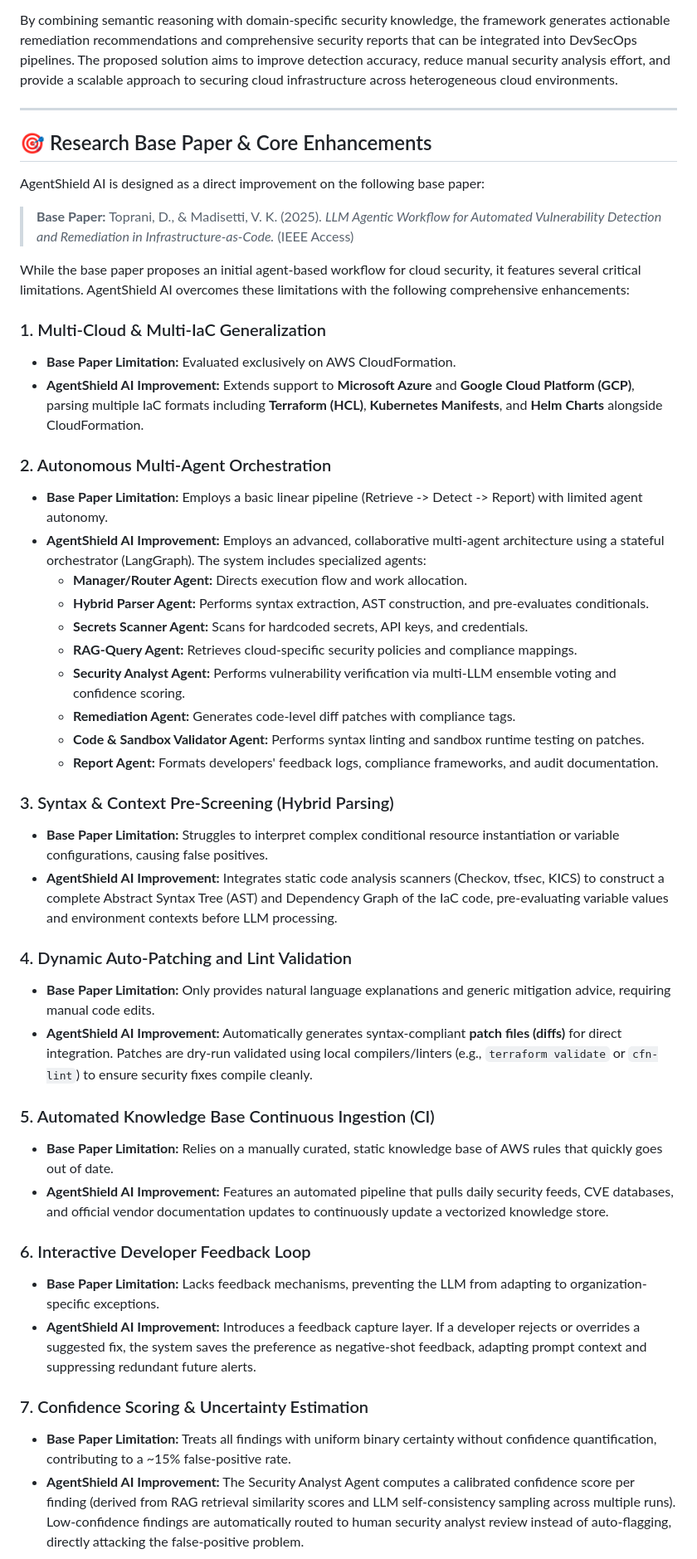
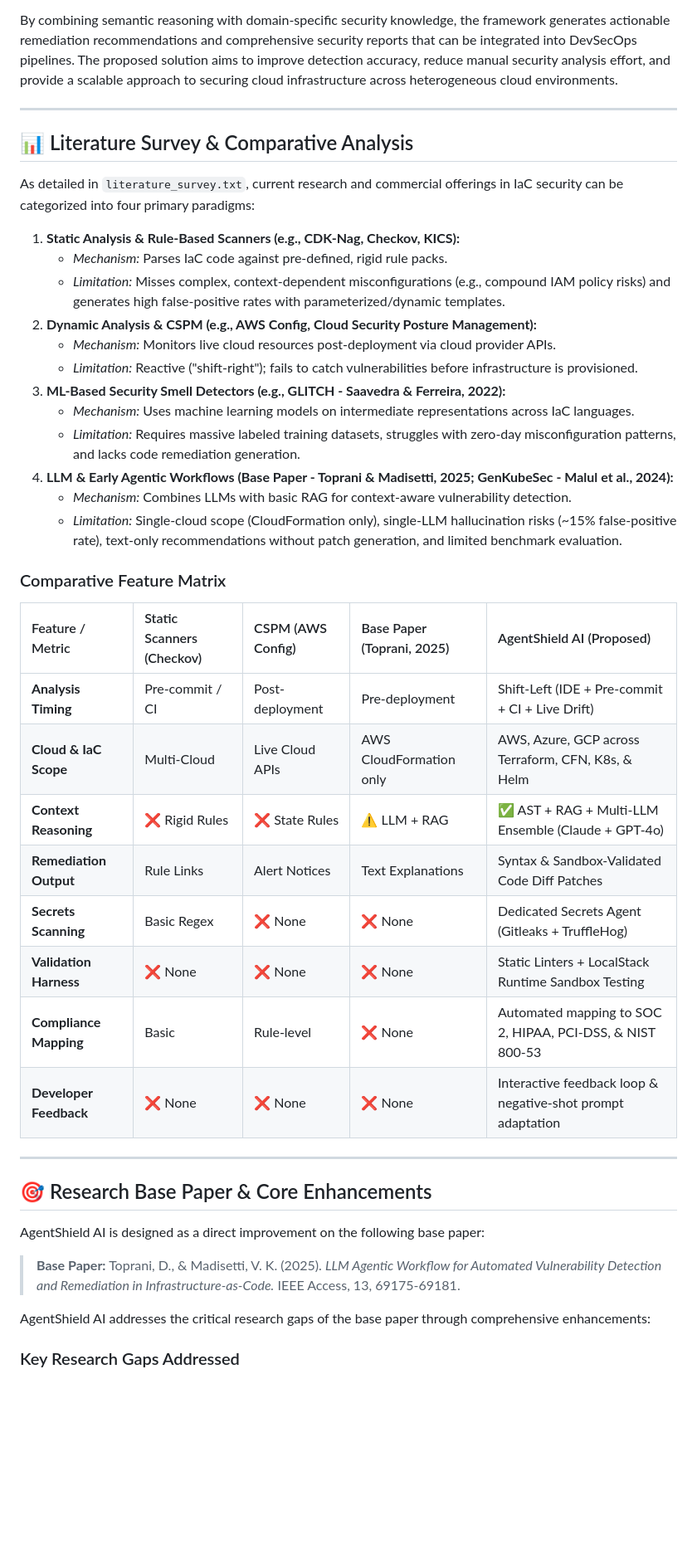
Before and after one commit to AnishaPaturi/AgenShield-AI, a Markdown page: README.md, the part around one of its changes. Shown at 83% size. GitHub-like rendering; blank space fills up the shorter version.

```diff
--- a/README.md
+++ b/README.md
@@ -37,46 +49,44 @@ By combining semantic reasoning with domain-specific security knowledge, the fra
 
 ---
 
+## 📊 Literature Survey & Comparative Analysis
+
+As detailed in `literature_survey.txt`, current research and commercial offerings in IaC security can be categorized into four primary paradigms:
+
+1. **Static Analysis & Rule-Based Scanners (e.g., CDK-Nag, Checkov, KICS):**
+   * *Mechanism:* Parses IaC code against pre-defined, rigid rule packs.
+   * *Limitation:* Misses complex, context-dependent misconfigurations (e.g., compound IAM policy risks) and generates high false-positive rates with parameterized/dynamic templates.
+2. **Dynamic Analysis & CSPM (e.g., AWS Config, Cloud Security Posture Management):**
+   * *Mechanism:* Monitors live cloud resources post-deployment via cloud provider APIs.
+   * *Limitation:* Reactive ("shift-right"); fails to catch vulnerabilities before infrastructure is provisioned.
+3. **ML-Based Security Smell Detectors (e.g., GLITCH - Saavedra & Ferreira, 2022):**
+   * *Mechanism:* Uses machine learning models on intermediate representations across IaC languages.
+   * *Limitation:* Requires massive labeled training datasets, struggles with zero-day misconfiguration patterns, and lacks code remediation generation.
+4. **LLM & Early Agentic Workflows (Base Paper - Toprani & Madisetti, 2025; GenKubeSec - Malul et al., 2024):**
+   * *Mechanism:* Combines LLMs with basic RAG for context-aware vulnerability detection.
+   * *Limitation:* Single-cloud scope (CloudFormation only), single-LLM hallucination risks (~15% false-positive rate), text-only recommendations without patch generation, and limited benchmark evaluation.
+
+### Comparative Feature Matrix
+
+| Feature / Metric | Static Scanners (Checkov) | CSPM (AWS Config) | Base Paper (Toprani, 2025) | AgentShield AI (Proposed) |
+| :--- | :--- | :--- | :--- | :--- |
+| **Analysis Timing** | Pre-commit / CI | Post-deployment | Pre-deployment | Shift-Left (IDE + Pre-commit + CI + Live Drift) |
+| **Cloud & IaC Scope** | Multi-Cloud | Live Cloud APIs | AWS CloudFormation only | AWS, Azure, GCP across Terraform, CFN, K8s, & Helm |
+| **Context Reasoning** | ❌ Rigid Rules | ❌ State Rules | ⚠️ LLM + RAG | ✅ AST + RAG + Multi-LLM Ensemble (Claude + GPT-4o) |
+| **Remediation Output** | Rule Links | Alert Notices | Text Explanations | Syntax & Sandbox-Validated Code Diff Patches |
+| **Secrets Scanning** | Basic Regex | ❌ None | ❌ None | Dedicated Secrets Agent (Gitleaks + TruffleHog) |
+| **Validation Harness** | ❌ None | ❌ None | ❌ None | Static Linters + LocalStack Runtime Sandbox Testing |
+| **Compliance Mapping** | Basic | Rule-level | ❌ None | Automated mapping to SOC 2, HIPAA, PCI-DSS, & NIST 800-53 |
+| **Developer Feedback** | ❌ None | ❌ None | ❌ None | Interactive feedback loop & negative-shot prompt adaptation |
+
+---
+
 ## 🎯 Research Base Paper & Core Enhancements
 
 AgentShield AI is designed as a direct improvement on the following base paper:
-> **Base Paper:** Toprani, D., & Madisetti, V. K. (2025). *LLM Agentic Workflow for Automated Vulnerability Detection and Remediation in Infrastructure-as-Code.* (IEEE Access)
+> **Base Paper:** Toprani, D., & Madisetti, V. K. (2025). *LLM Agentic Workflow for Automated Vulnerability Detection and Remediation in Infrastructure-as-Code.* IEEE Access, 13, 69175-69181.
 
-While the base paper proposes an initial agent-based workflow for cloud security, it features several critical limitations. AgentShield AI overcomes these limitations with the following comprehensive enhancements:
+AgentShield AI addresses the critical research gaps of the base paper through comprehensive enhancements:
 
-### 1. Multi-Cloud & Multi-IaC Generalization
-* **Base Paper Limitation:** Evaluated exclusively on AWS CloudFormation.
-* **AgentShield AI Improvement:** Extends support to **Microsoft Azure** and **Google Cloud Platform (GCP)**, parsing multiple IaC formats including **Terraform (HCL)**, **Kubernetes Manifests**, and **Helm Charts** alongside CloudFormation.
+### Key Research Gaps Addressed
 
-### 2. Autonomous Multi-Agent Orchestration
-* **Base Paper Limitation:** Employs a basic linear pipeline (Retrieve -> Detect -> Report) with limited agent autonomy.
-* **AgentShield AI Improvement:** Employs an advanced, collaborative multi-agent architecture using a stateful orchestrator (LangGraph). The system includes specialized agents:
-  * **Manager/Router Agent:** Directs execution flow and work allocation.
-  * **Hybrid Parser Agent:** Performs syntax extraction, AST construction, and pre-evaluates conditionals.
-  * **Secrets Scanner Agent:** Scans for hardcoded secrets, API keys, and credentials.
-  * **RAG-Query Agent:** Retrieves cloud-specific security policies and compliance mappings.
-  * **Security Analyst Agent:** Performs vulnerability verification via multi-LLM ensemble voting and confidence scoring.
-  * **Remediation Agent:** Generates code-level diff patches with compliance tags.
-  * **Code & Sandbox Validator Agent:** Performs syntax linting and sandbox runtime testing on patches.
-  * **Report Agent:** Formats developers' feedback logs, compliance frameworks, and audit documentation.
-
-### 3. Syntax & Context Pre-Screening (Hybrid Parsing)
-* **Base Paper Limitation:** Struggles to interpret complex conditional resource instantiation or variable configurations, causing false positives.
-* **AgentShield AI Improvement:** Integrates static code analysis scanners (Checkov, tfsec, KICS) to construct a complete Abstract Syntax Tree (AST) and Dependency Graph of the IaC code, pre-evaluating variable values and environment contexts before LLM processing.
-
-### 4. Dynamic Auto-Patching and Lint Validation
-* **Base Paper Limitation:** Only provides natural language explanations and generic mitigation advice, requiring manual code edits.
-* **AgentShield AI Improvement:** Automatically generates syntax-compliant **patch files (diffs)** for direct integration. Patches are dry-run validated using local compilers/linters (e.g., `terraform validate` or `cfn-lint`) to ensure security fixes compile cleanly.
-
-### 5. Automated Knowledge Base Continuous Ingestion (CI)
-* **Base Paper Limitation:** Relies on a manually curated, static knowledge base of AWS rules that quickly goes out of date.
-* **AgentShield AI Improvement:** Features an automated pipeline that pulls daily security feeds, CVE databases, and official vendor documentation updates to continuously update a vectorized knowledge store.
-
-### 6. Interactive Developer Feedback Loop
-* **Base Paper Limitation:** Lacks feedback mechanisms, preventing the LLM from adapting to organization-specific exceptions.
-* **AgentShield AI Improvement:** Introduces a feedback capture layer. If a developer rejects or overrides a suggested fix, the system saves the preference as negative-shot feedback, adapting prompt context and suppressing redundant future alerts.
-
-### 7. Confidence Scoring & Uncertainty Estimation
-* **Base Paper Limitation:** Treats all findings with uniform binary certainty without confidence quantification, contributing to a ~15% false-positive rate.
-* **AgentShield AI Improvement:** The Security Analyst Agent computes a calibrated confidence score per finding (derived from RAG retrieval similarity scores and LLM self-consistency sampling across multiple runs). Low-confidence findings are automatically routed to human security analyst review instead of auto-flagging, directly attacking the false-positive problem.
-
```
Also changed, not shown: other parts of README.md (+57 -164 lines).
